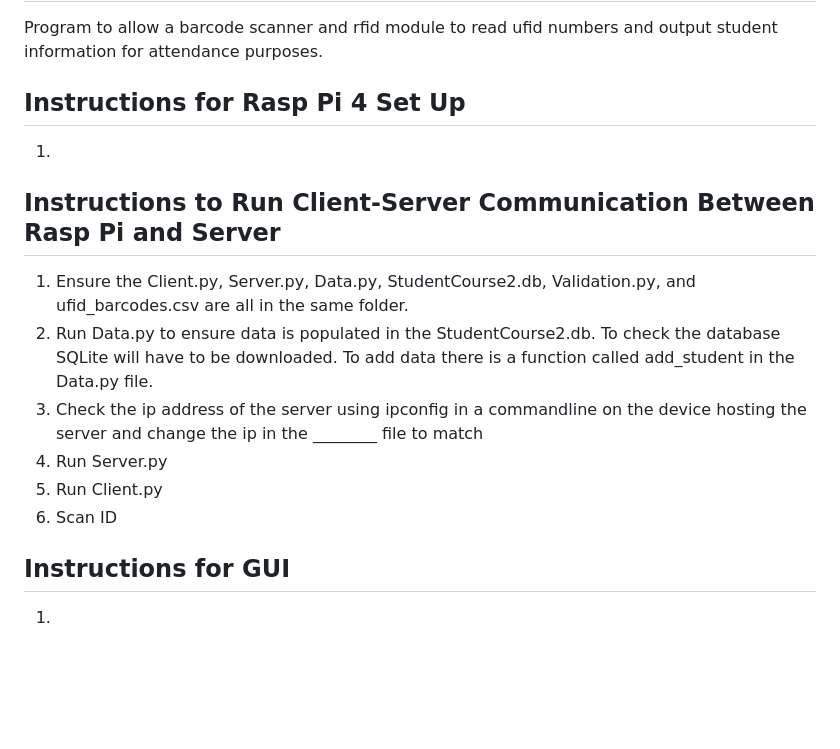
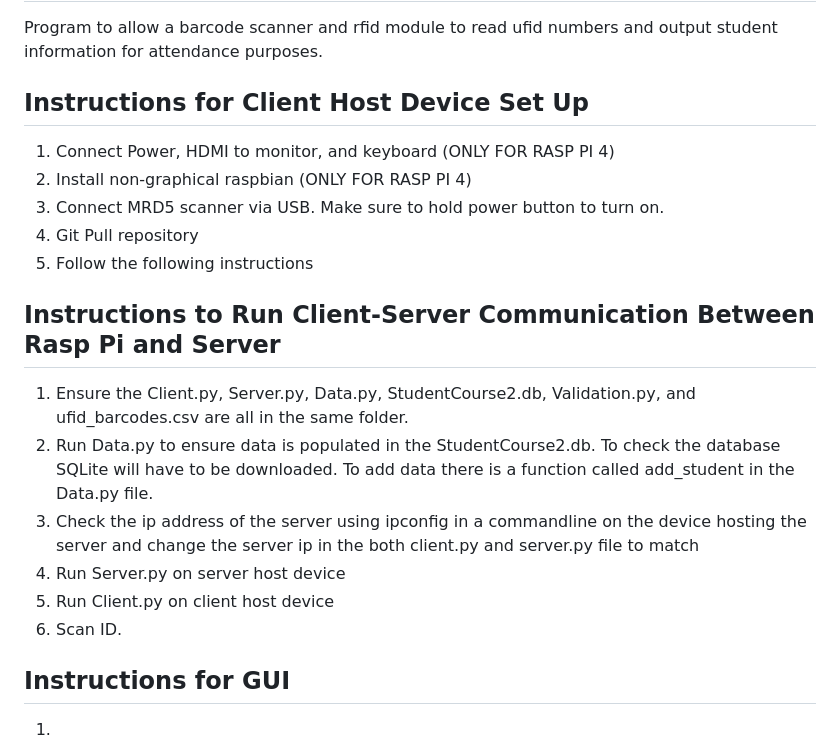
Before and after one commit to brod2240/ufid_reader, a Markdown page: README.md, the part around the change. GitHub-like rendering; blank space fills up the shorter version.

```diff
--- a/README.md
+++ b/README.md
@@ -1,14 +1,18 @@
 # UFID Reader
 Program to allow a barcode scanner and rfid module to read ufid numbers and output student information for attendance purposes.
-## Instructions for Rasp Pi 4 Set Up
-1.
+## Instructions for Client Host Device Set Up
+1. Connect Power, HDMI to monitor, and keyboard (ONLY FOR RASP PI 4)
+2. Install non-graphical raspbian (ONLY FOR RASP PI 4)
+3. Connect MRD5 scanner via USB. Make sure to hold power button to turn on.
+4. Git Pull repository
+5. Follow the following instructions
 ## Instructions to Run Client-Server Communication Between Rasp Pi and Server
 1. Ensure the Client.py, Server.py, Data.py, StudentCourse2.db, Validation.py, and ufid_barcodes.csv are all in the same folder.
 2. Run Data.py to ensure data is populated in the StudentCourse2.db. To check the database SQLite will have to be downloaded. To add data there is a function called add_student in the Data.py file.
-3. Check the ip address of the server using ipconfig in a commandline on the device hosting the server and change the ip in the ________ file to match
-4. Run Server.py
-5. Run Client.py
-6. Scan ID
+3. Check the ip address of the server using ipconfig in a commandline on the device hosting the server and change the server ip in the both client.py and server.py file to match
+4. Run Server.py on server host device
+5. Run Client.py on client host device
+6. Scan ID.
 ## Instructions for GUI
 1.
 ## Completed Work
```
